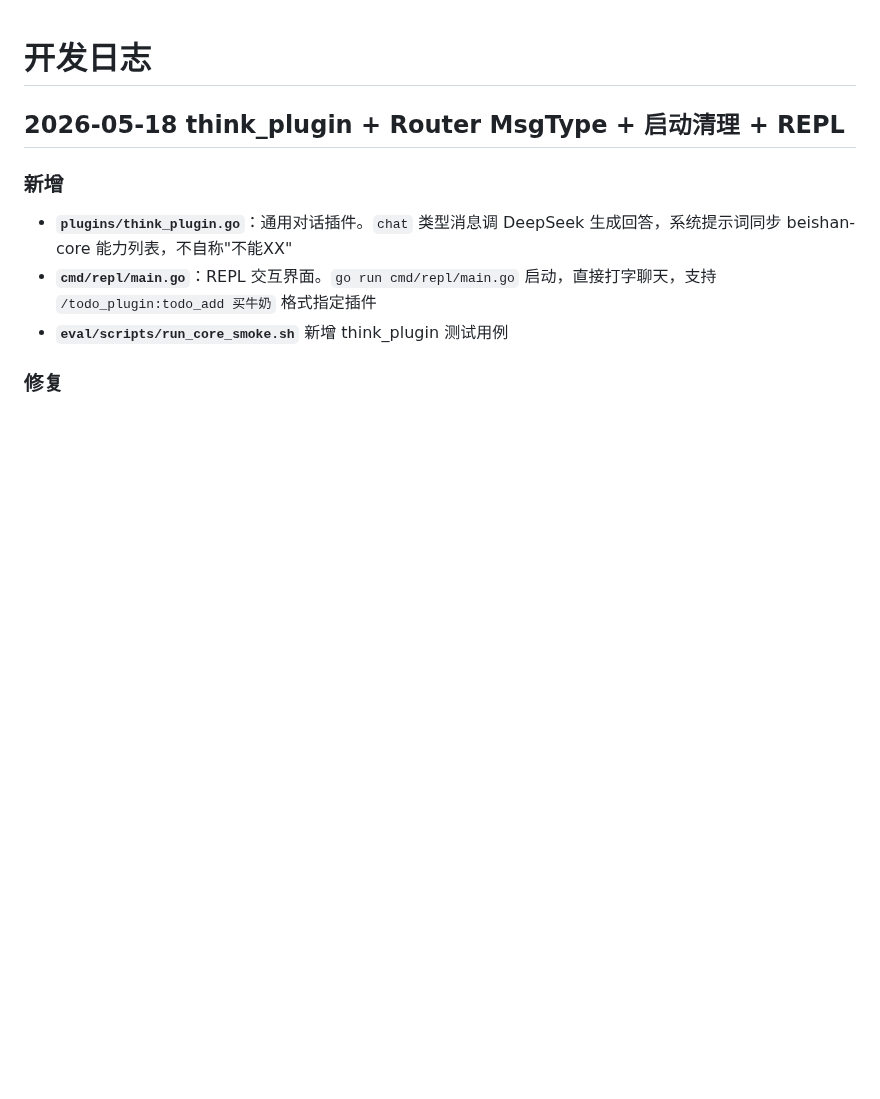
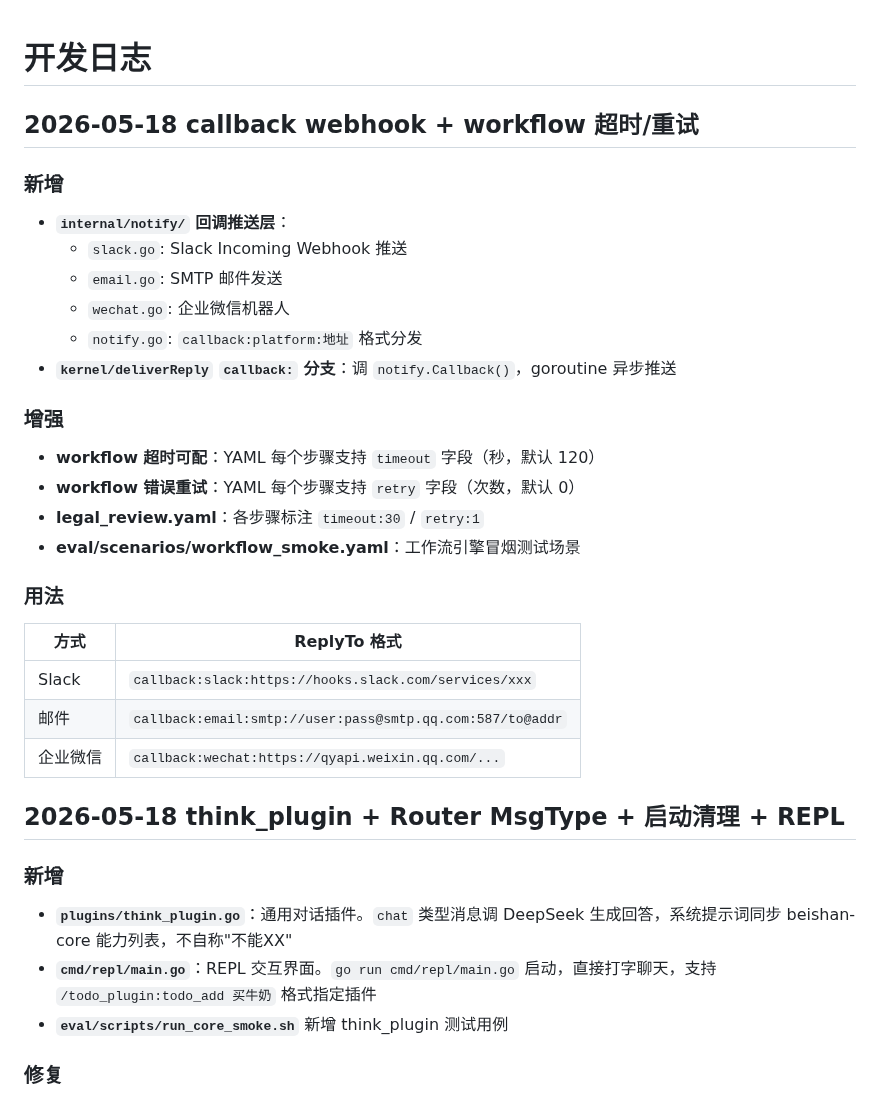
Before and after one commit to diuclive-lab/beishan-core, a Markdown page: CHANGELOG.md, the part around the change. Drawn GitHub-style; blank space fills up the shorter version.

Commit message:
chore: 更新开发日志 - callback webhook + workflow 增强
Co-Authored-By: Claude Opus 4.7 <noreply@anthropic.com>

```diff
--- a/CHANGELOG.md
+++ b/CHANGELOG.md
@@ -1,4 +1,30 @@
 # 开发日志
+
+## 2026-05-18 callback webhook + workflow 超时/重试
+
+### 新增
+
+- **`internal/notify/` 回调推送层**：
+  - `slack.go`: Slack Incoming Webhook 推送
+  - `email.go`: SMTP 邮件发送
+  - `wechat.go`: 企业微信机器人
+  - `notify.go`: `callback:platform:地址` 格式分发
+- **`kernel/deliverReply` `callback:` 分支**：调 `notify.Callback()`，goroutine 异步推送
+
+### 增强
+
+- **workflow 超时可配**：YAML 每个步骤支持 `timeout` 字段（秒，默认 120）
+- **workflow 错误重试**：YAML 每个步骤支持 `retry` 字段（次数，默认 0）
+- **legal_review.yaml**：各步骤标注 `timeout:30` / `retry:1`
+- **eval/scenarios/workflow_smoke.yaml**：工作流引擎冒烟测试场景
+
+### 用法
+
+| 方式 | ReplyTo 格式 |
+|---|---|
+| Slack | `callback:slack:https://hooks.slack.com/services/xxx` |
+| 邮件 | `callback:email:smtp://user:pass@smtp.qq.com:587/to@addr` |
+| 企业微信 | `callback:wechat:https://qyapi.weixin.qq.com/...` |
 
 ## 2026-05-18 think_plugin + Router MsgType + 启动清理 + REPL
 
```
